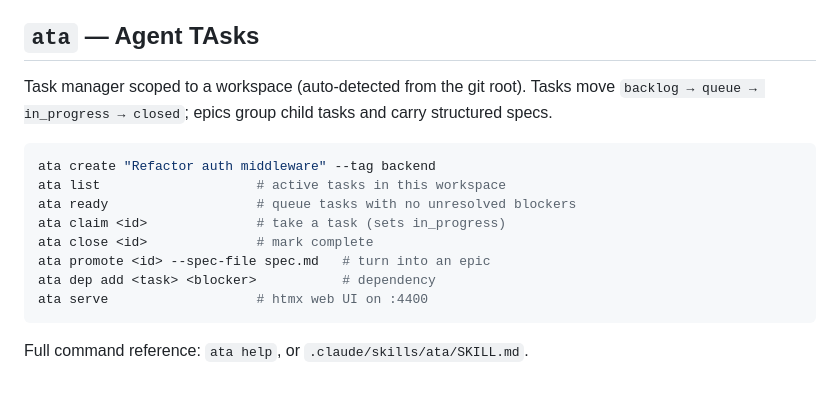
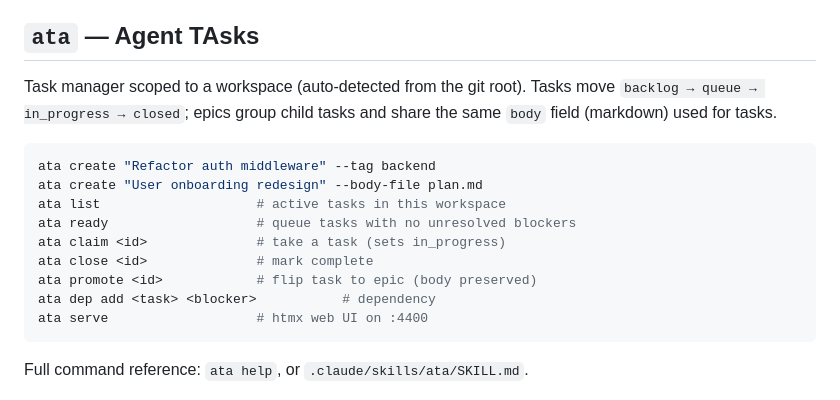
Before and after one commit to irrelevelephant/aor, a Markdown page: README.md, the part around the change. Rendered like a GitHub page.

Commit message:
Update ata docs for unified body field
Drop all references to the removed spec column, ata spec subcommand,
and --description/--desc/--spec/--spec-file flags. Reflect that epics
and tasks share a single markdown body and that promote is a pure
type flip.

Co-Authored-By: Claude Opus 4.7 (1M context) <noreply@anthropic.com>

````diff
--- a/README.md
+++ b/README.md
@@ -23,15 +23,16 @@ Requires Go 1.23+.
 
 ## `ata` — Agent TAsks
 
-Task manager scoped to a workspace (auto-detected from the git root). Tasks move `backlog → queue → in_progress → closed`; epics group child tasks and carry structured specs.
+Task manager scoped to a workspace (auto-detected from the git root). Tasks move `backlog → queue → in_progress → closed`; epics group child tasks and share the same `body` field (markdown) used for tasks.
 
 ```bash
 ata create "Refactor auth middleware" --tag backend
+ata create "User onboarding redesign" --body-file plan.md
 ata list                    # active tasks in this workspace
 ata ready                   # queue tasks with no unresolved blockers
 ata claim <id>              # take a task (sets in_progress)
 ata close <id>              # mark complete
-ata promote <id> --spec-file spec.md   # turn into an epic
+ata promote <id>            # flip task to epic (body preserved)
 ata dep add <task> <blocker>           # dependency
 ata serve                   # htmx web UI on :4400
 ```
````
Also changed, not shown: 1 other file.
